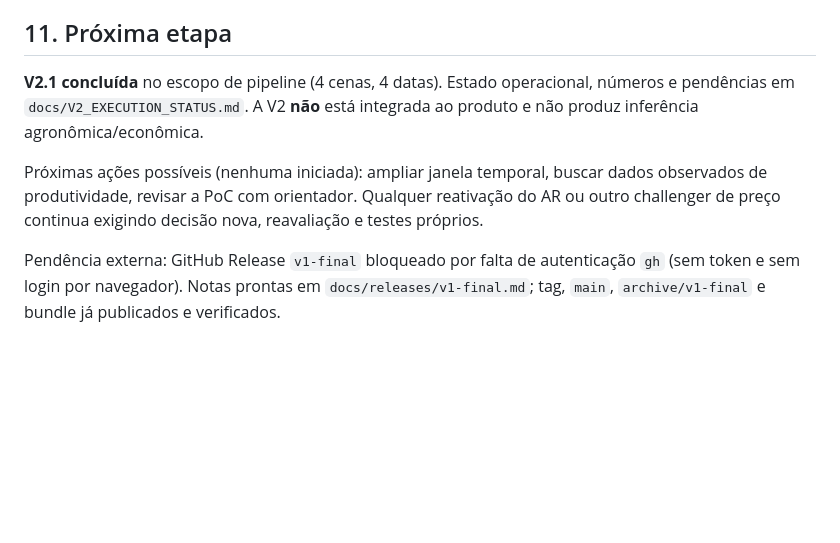
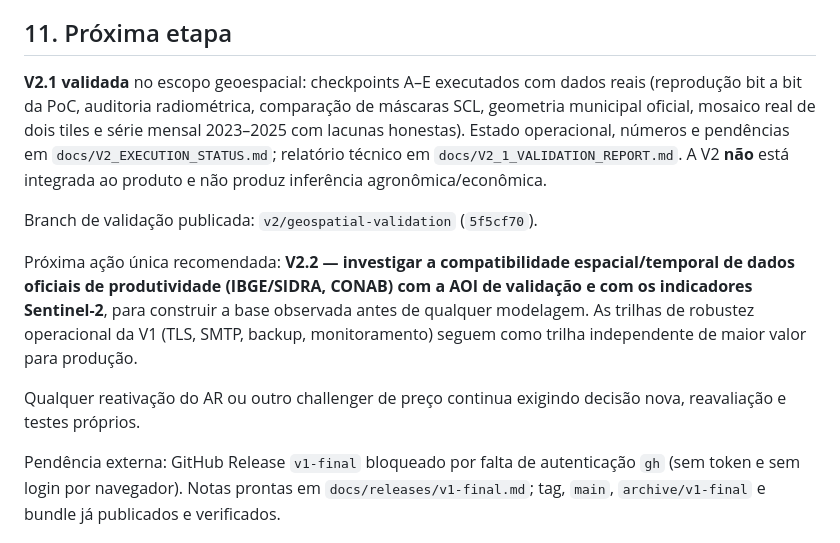
Before and after one commit to Luan-tcpn/Saden, a Markdown page: docs/AI_CONTEXT_RECOVERY.md, the part around the change. Rendered like a GitHub page; blank space fills up the shorter version.

Commit message:
docs(v2.1): registra push da branch de validacao (5f5cf70) e proxima acao unica (V2.2)

```diff
--- a/docs/AI_CONTEXT_RECOVERY.md
+++ b/docs/AI_CONTEXT_RECOVERY.md
@@ -169,14 +169,25 @@ monitoramento. Express 4 com 3 moderadas (D10, body limit 256 kb).
 
 ## 11. Próxima etapa
 
-**V2.1 concluída** no escopo de pipeline (4 cenas, 4 datas). Estado operacional,
-números e pendências em `docs/V2_EXECUTION_STATUS.md`. A V2 **não** está
-integrada ao produto e não produz inferência agronômica/econômica.
+**V2.1 validada** no escopo geoespacial: checkpoints A–E executados com dados
+reais (reprodução bit a bit da PoC, auditoria radiométrica, comparação de
+máscaras SCL, geometria municipal oficial, mosaico real de dois tiles e série
+mensal 2023–2025 com lacunas honestas). Estado operacional, números e
+pendências em `docs/V2_EXECUTION_STATUS.md`; relatório técnico em
+`docs/V2_1_VALIDATION_REPORT.md`. A V2 **não** está integrada ao produto e não
+produz inferência agronômica/econômica.
 
-Próximas ações possíveis (nenhuma iniciada): ampliar janela temporal, buscar
-dados observados de produtividade, revisar a PoC com orientador. Qualquer
-reativação do AR ou outro challenger de preço continua exigindo decisão nova,
-reavaliação e testes próprios.
+Branch de validação publicada: `v2/geospatial-validation` (`5f5cf70`).
+
+Próxima ação única recomendada: **V2.2 — investigar a compatibilidade
+espacial/temporal de dados oficiais de produtividade (IBGE/SIDRA, CONAB) com a
+AOI de validação e com os indicadores Sentinel-2**, para construir a base
+observada antes de qualquer modelagem. As trilhas de robustez operacional da
+V1 (TLS, SMTP, backup, monitoramento) seguem como trilha independente de
+maior valor para produção.
+
+Qualquer reativação do AR ou outro challenger de preço continua exigindo
+decisão nova, reavaliação e testes próprios.
 
 Pendência externa: GitHub Release `v1-final` bloqueado por falta de
 autenticação `gh` (sem token e sem login por navegador). Notas prontas em
```
Also changed, not shown: docs/V2_EXECUTION_STATUS.md (+5 -4 lines).
